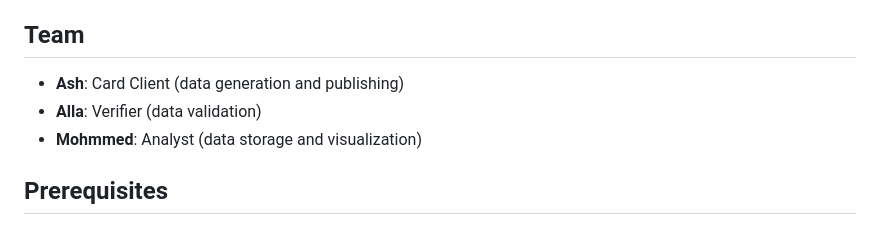
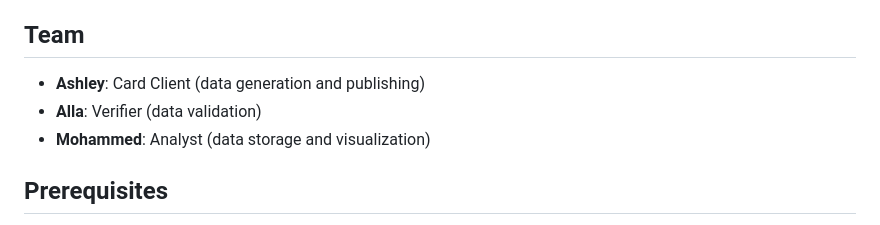
Before and after one commit to Omrana4/MQTT-KYC-SE, a Markdown page: README.md, the part around the change. Drawn GitHub-style.

```diff
--- a/README.md
+++ b/README.md
@@ -9,9 +9,9 @@ This project implements a real-time Know Your Customer (KYC) card verification s
 - **Frontend**: A Flask-based dashboard at `http://localhost:5000` displays real-time stats (total cards, approved, rejected, rejection rate) and visualizations.
 
 ## Team
-- **Ash**: Card Client (data generation and publishing)
+- **Ashley**: Card Client (data generation and publishing)
 - **Alla**: Verifier (data validation)
-- **Mohmmed**: Analyst (data storage and visualization)
+- **Mohammed**: Analyst (data storage and visualization)
 
 ## Prerequisites
 - **Operating System**: Ubuntu 24
```
